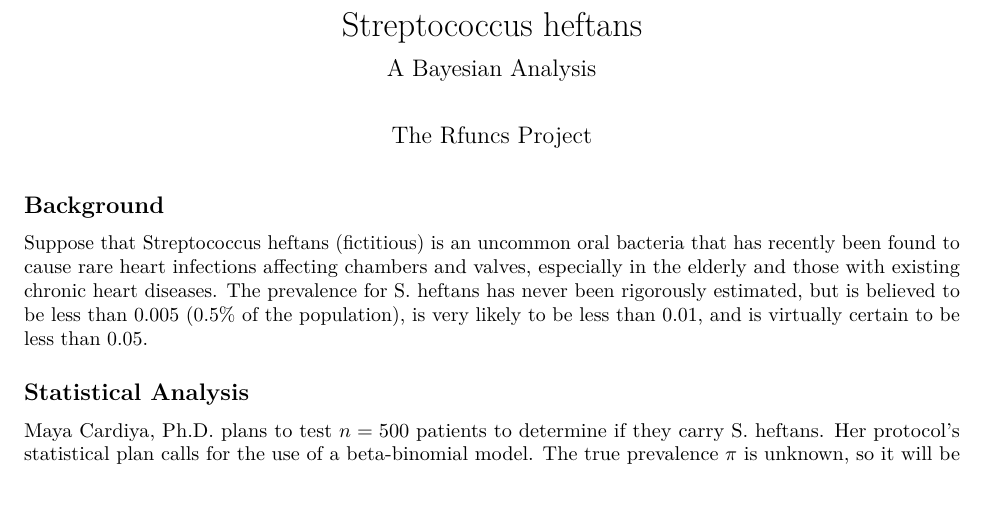
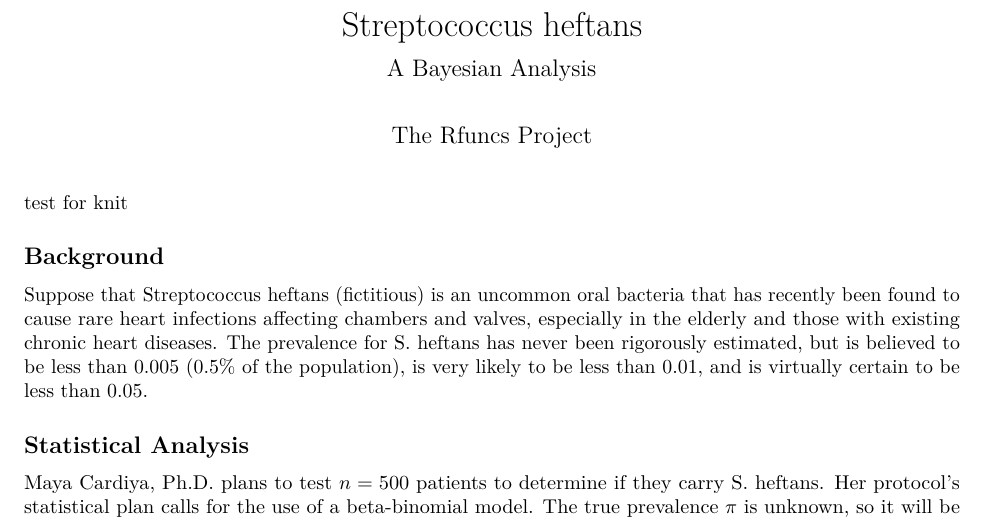
Before and after one commit to shuxin-xin/STAT342-Final, an R Markdown document (problem8sp23.Rmd): part of page 1 of 3, cut so that both start at the same text, the shorter picture padded with empty space. Rendered offline with R 4.5, knitr and Pandoc, then LaTeX, with nearby package versions.

Commit message:
test for knit

````diff
--- a/problem8sp23.Rmd
+++ b/problem8sp23.Rmd
@@ -14,6 +14,7 @@ library(tidyverse)
 library(LearnBayes)
 ```
 
+test for knit
 
 ## Background
 
````
